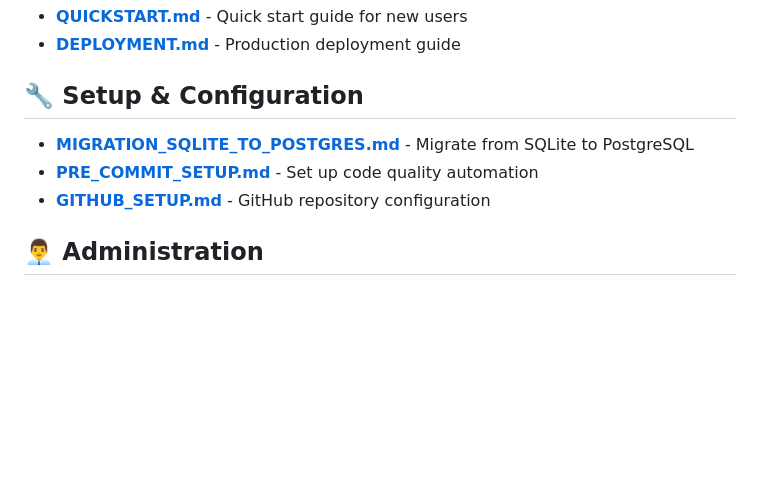
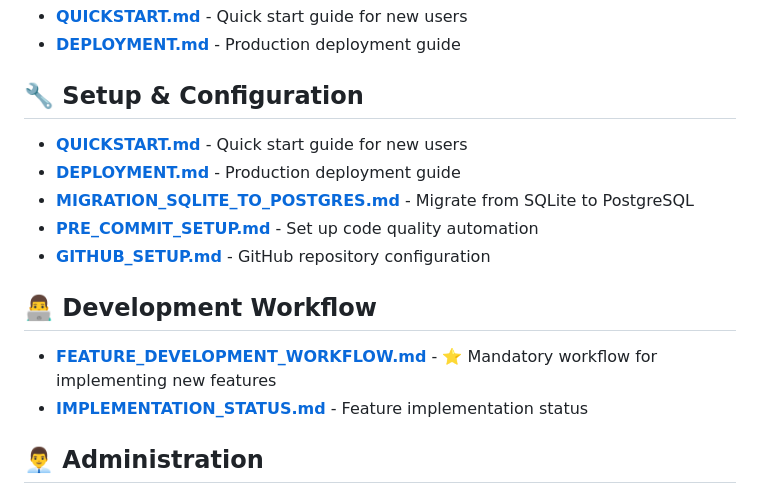
Before and after one commit to kduchrow/shopping_points_optimiser, a Markdown page: docs/README.md, the part around the change. Drawn GitHub-style; blank space fills up the shorter version.

```diff
--- a/docs/README.md
+++ b/docs/README.md
@@ -9,9 +9,16 @@ Welcome to the complete documentation for Shopping Points Optimiser!
 
 ## 🔧 Setup & Configuration
 
+- **[QUICKSTART.md](QUICKSTART.md)** - Quick start guide for new users
+- **[DEPLOYMENT.md](DEPLOYMENT.md)** - Production deployment guide
 - **[MIGRATION_SQLITE_TO_POSTGRES.md](MIGRATION_SQLITE_TO_POSTGRES.md)** - Migrate from SQLite to PostgreSQL
 - **[PRE_COMMIT_SETUP.md](PRE_COMMIT_SETUP.md)** - Set up code quality automation
 - **[GITHUB_SETUP.md](GITHUB_SETUP.md)** - GitHub repository configuration
+
+## 👨‍💻 Development Workflow
+
+- **[FEATURE_DEVELOPMENT_WORKFLOW.md](FEATURE_DEVELOPMENT_WORKFLOW.md)** - ⭐ Mandatory workflow for implementing new features
+- **[IMPLEMENTATION_STATUS.md](IMPLEMENTATION_STATUS.md)** - Feature implementation status
 
 ## 👨‍💼 Administration
 
```
Also changed, not shown: docs/FEATURE_DEVELOPMENT_WORKFLOW.md (added, +598 -0 lines).
